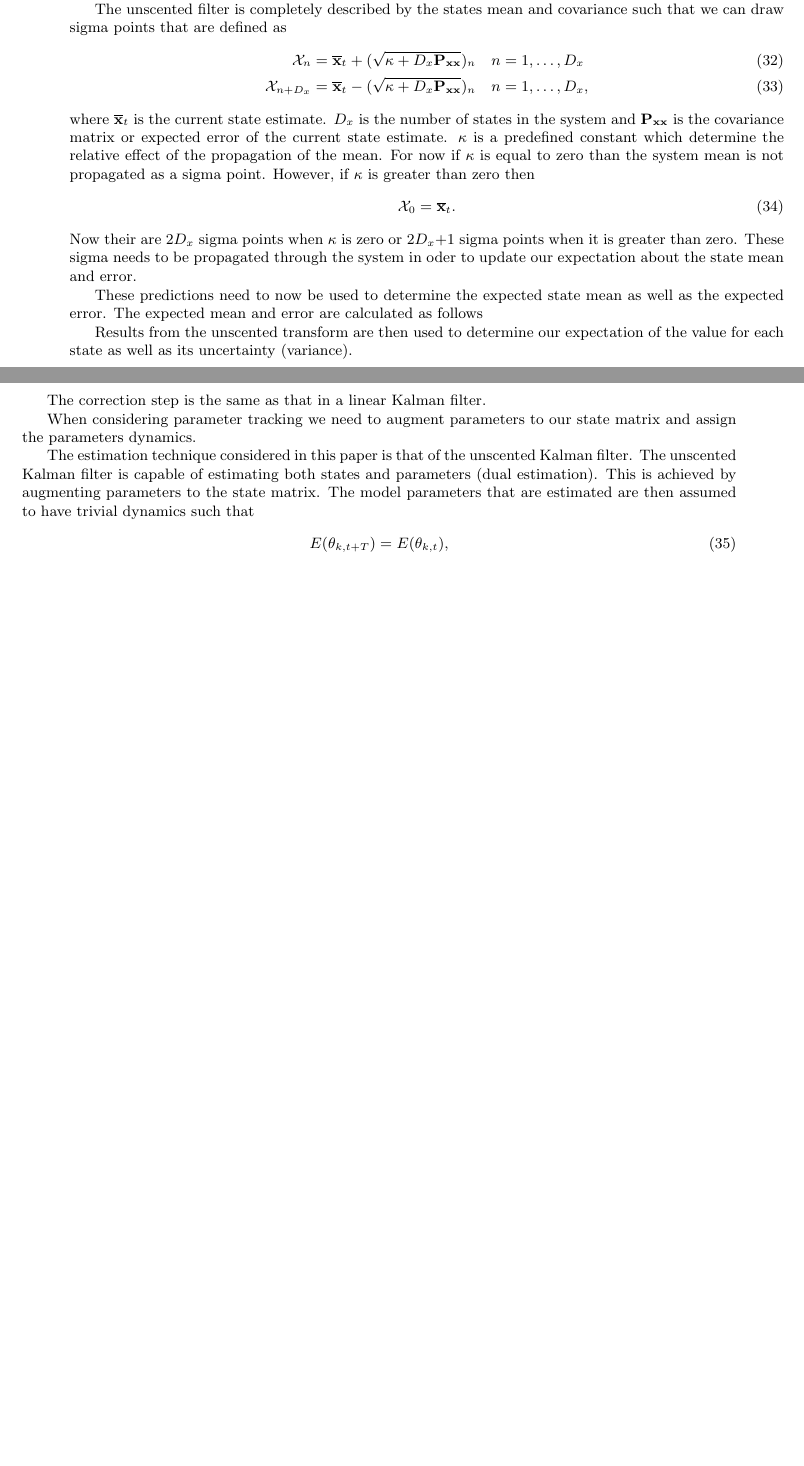
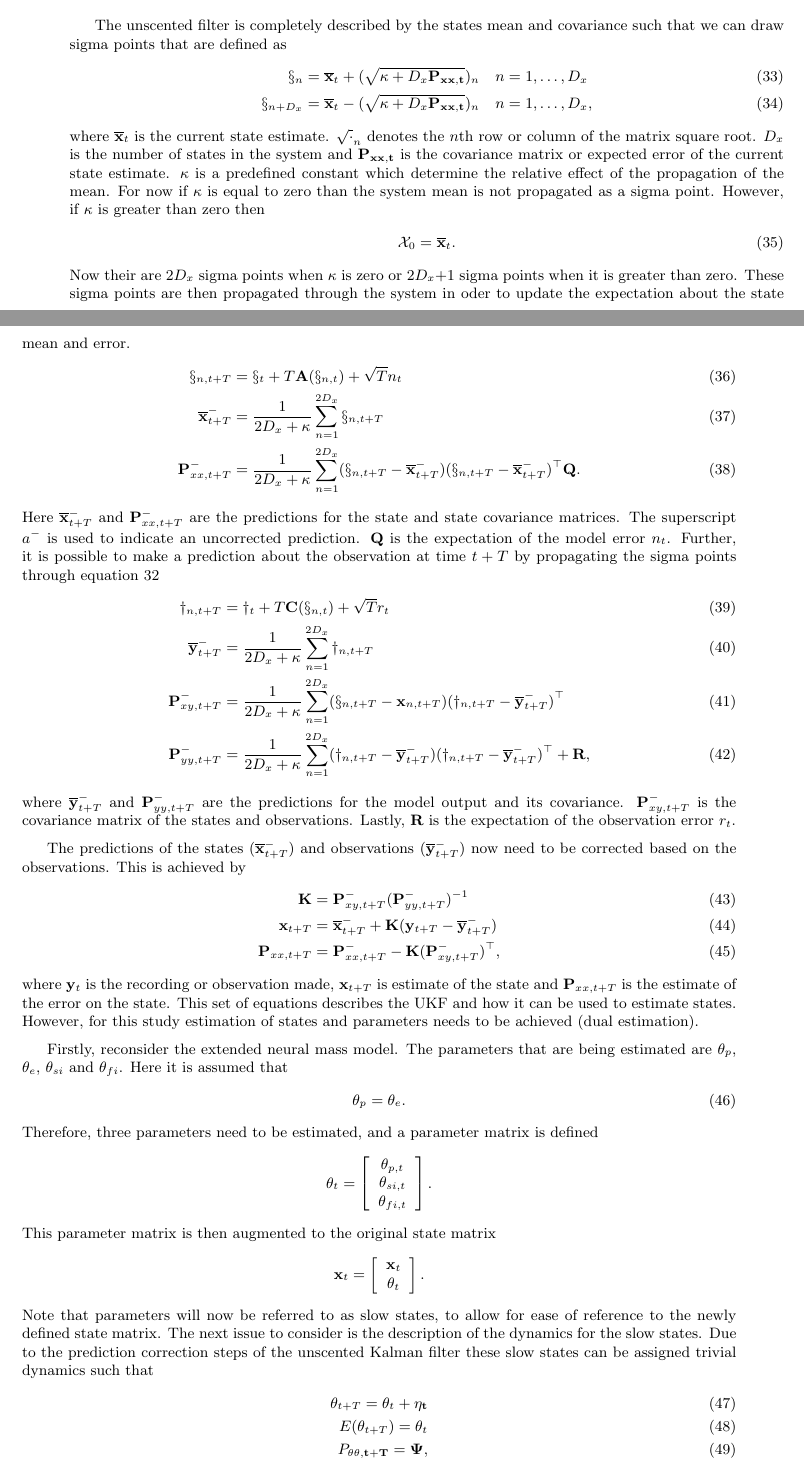
Before and after one commit to RichardBalson/Parameter_tracking-Paper, a LaTeX document (Parameter_tracking.tex, which reads Methods_new.tex): two parts of pages 10 and 11 of 12 before the commit and two parts of pages 10 and 11 of 13 after it, joined at a grey line, cut so that both start at the same text, the shorter picture padded with empty space. Compiled offline with pdfLaTeX.

Commit message:
Methods updated with UKF description and parameter tracking

```diff
--- a/Methods_new.tex
+++ b/Methods_new.tex
@@ -135,27 +135,48 @@ Estimation is usually performed to estimate the model states $x(t)$ given some o
 \mathbf{x}_{t+T}^{-} = \mathbf{x}_{t} + T\mathbf{A}(\mathbf{x}_{t}) +\sqrt{T}\mathbf{n}_{t}
-\end{align} where the subscript in $x_{t}^{-}$ is used to indicate a discrete time description and$T$ is the sampling period. The superscript in $x_{t}^{-}$ is used to indicate that this estimate is a prediction that has not yet been corrected by the current observation. Performing this kind of prediction for a nonlinear system would be inaccurate. The reason for this is that propagation of states like this in a system would require the assumption that the error in the states remains constant for all time. However, in a nonlinear system this is not true, as states error can vary drastically across time steps. In other words if the original state estimate is incorrect in a nonlinear system it is possible that the error can increase from one step to the next, which is not the case for  linear system. In order to account for this error, or state covariance changing an unscented filter is used in the prediction step for nonlinear systems. The advantage of an unscented filter over local linearisation techniques is both speed is improved and discontinuities can still be modeled.
+\label{eqn: YProp}
+\mathbf{y}_{t+T}^{-}  = \mathbf{y}_{t} + T\mathbf{C}(\mathbf{y}_{t}) +\sqrt{T}\mathbf{r}_{t}
+\end{align} where the subscript in $x_{t}^{-}$ is used to indicate a discrete time description and $T$ is the sampling period. The superscript in $x_{t}^{-}$ is used to indicate that this estimate is a prediction that has not yet been corrected by the current observation. Performing this kind of prediction for a nonlinear system would be inaccurate. The reason for this is that propagation of states like this in a system would require the assumption that the error in the states remains constant for all time. However, in a nonlinear system this is not true, as states error can vary drastically across time steps. In other words if the original state estimate is incorrect in a nonlinear system it is possible that the error can increase from one step to the next, which is not the case for  linear system. In order to account for this error, or state covariance changing an unscented filter is used in the prediction step for nonlinear systems. The advantage of an unscented filter over local linearisation techniques is both speed is improved and discontinuities can still be modeled.
 
 The unscented filter is completely described by the states mean and covariance such that we can draw sigma points that are defined as  \begin{align}
 \label{eqn: Unscented_Transform1}
-\mathbf{\mathcal{X}}_{n} &= \mathbf{\overline{x}}_{t} + (\sqrt{\kappa+D_{x}\mathbf{P_{xx}}})_{n} \quad n=1,\hdots,D_x\\
+\mathbf{\mathcal{x}}_{n} &= \mathbf{\overline{x}}_{t} + (\sqrt{\kappa+D_{x}\mathbf{P_{xx,t}}})_{n} \quad n=1,\hdots,D_x\\
 \label{eqn: Unscented_Transform2}
-\mathbf{\mathcal{X}}_{n+D_{x}} &= \mathbf{\overline{x}}_{t} - (\sqrt{\kappa+D_{x}\mathbf{P_{xx}}})_{n} \quad n=1,\hdots,D_x,
-\end{align} where $\mathbf{\overline{x}}_{t}$ is the current state estimate. $D_{x}$ is the number of states in the system and $\mathbf{P_{xx}}$ is the covariance matrix or expected error of the current state estimate. $\kappa$ is a predefined constant which determine the relative effect of the propagation of the mean. For now if $\kappa$ is equal to zero than the system mean is not propagated as a sigma point. However, if $\kappa$ is greater than zero then \begin{align}
+\mathbf{\mathcal{x}}_{n+D_{x}} &= \mathbf{\overline{x}}_{t} - (\sqrt{\kappa+D_{x}\mathbf{P_{xx,t}}})_{n} \quad n=1,\hdots,D_x,
+\end{align} where $\mathbf{\overline{x}}_{t}$ is the current state estimate. $\sqrt{\cdot}_{n}$ denotes the $n$th row or column of the matrix square root. $D_{x}$ is the number of states in the system and $\mathbf{P_{xx,t}}$ is the covariance matrix or expected error of the current state estimate. $\kappa$ is a predefined constant which determine the relative effect of the propagation of the mean. For now if $\kappa$ is equal to zero than the system mean is not propagated as a sigma point. However, if $\kappa$ is greater than zero then \begin{align}
 \mathbf{\mathcal{X}}_{0} &= \mathbf{\overline{x}}_{t}.
-\end{align} Now their are 2$D_{x}$ sigma points when $\kappa$ is zero or 2$D_{x}$+1 sigma points when it is greater than zero. These sigma needs to be propagated through the system in oder to update our expectation about the state mean and error.
+\end{align} Now their are 2$D_{x}$ sigma points when $\kappa$ is zero or 2$D_{x}$+1 sigma points when it is greater than zero. These sigma points are then propagated through the system in oder to update the expectation about the state mean and error. \begin{align}
+\mathbf{\mathcal{x}}_{n,t+T} &= \mathbf{\mathcal{x}}_{t}+ T\mathbf{A}(\mathbf{\mathcal{x}}_{n,t}) +\sqrt{T}{n}_{t}\\
+\overline{\mathbf{x}}_{t+T}^{-} &= \frac{1}{2D_{x}+\kappa}\sum_{n=1}^{2D_{x}} \mathbf{\mathcal{x}}_{n,t+T}\\
+\mathbf{P}_{xx,t+T}^{-} &= \frac{1}{2D_{x}+\kappa}\sum_{n=1}^{2D_{x}} (\mathbf{\mathcal{x}}_{n,t+T} -\mathbf{\overline{x}}_{t+T}^{-})(\mathbf{\mathcal{x}}_{n,t+T}-\mathbf{\overline{x}}_{t+T}^{-})^{\top} \mathbf{Q}.
+\end{align} Here $\overline{\mathbf{x}}_{t+T}^{-}$ and $\mathbf{P}_{xx,t+T}^{-}$ are the predictions for the state and state covariance matrices. The superscript $a^{-}$ is used to indicate an uncorrected prediction. $\mathbf{Q}$ is the expectation of the model error $n_{t}$. Further, it is possible to make a prediction about the observation at time $t+T$ by propagating the sigma points through equation~\ref{eqn: YProp} \begin{align}
+\mathbf{\mathcal{y}}_{n,t+T} &= \mathbf{\mathcal{y}}_{t} + T\mathbf{C}(\mathbf{\mathcal{x}}_{n,t})+ \sqrt{T}{r}_{t}\\
+\overline{\mathbf{y}}_{t+T}^{-} &= \frac{1}{2D_{x}+\kappa}\sum_{n=1}^{2D_{x}} \mathbf{\mathcal{y}}_{n,t+T}\\
+\label{eqn: statecovg}
+\mathbf{P}_{xy,t+T}^{-} &= \frac{1}{2D_{x}+\kappa}\sum_{n=1}^{2D_{x}} (\mathbf{\mathcal{x}}_{n,t+T}-\mathbf{x}_{n,t+T}) (\mathbf{\mathcal{y}}_{n,t+T}-\overline{\mathbf{y}}_{t+T}^{-})^{\top}\\
+\mathbf{P}_{yy,t+T}^{-} &= \frac{1}{2D_{x}+\kappa}\sum_{n=1}^{2D_{x}} (\mathbf{\mathcal{y}}_{n,t+T}-\overline{\mathbf{y}}_{t+T}^{-}) (\mathbf{\mathcal{y}}_{n,t+T}-\overline{\mathbf{y}}_{t+T}^{-})^{\top} +\mathbf{R},
+\end{align} where $\overline{\mathbf{y}}_{t+T}^{-}$ and $\mathbf{P}_{yy,t+T}^{-}$ are the predictions for the model output and its covariance. $\mathbf{P}_{xy,t+T}^{-}$ is the covariance matrix of the states and observations. Lastly, $\mathbf{R}$ is the expectation of the observation error $r_{t}$.
 
-These predictions need to now be used to determine the expected state mean as well as the expected error. The expected mean and error are calculated as follows
+The predictions of the states ($\overline{\mathbf{x}}_{t+T}^{-}$) and observations ($\overline{\mathbf{y}}_{t+T}^{-}$) now need to be corrected based on the observations. This is achieved by \begin{align}
+\mathbf{K} &= \mathbf{P}_{xy,t+T}^{-}(\mathbf{P}_{yy,t+T}^{-})^{-1}\\
+\mathbf{x}_{t+T} &= \overline{\mathbf{x}}_{t+T}^{-} + \mathbf{K}(\mathbf{y}_{t+T}-\overline{\mathbf{y}}_{t+T}^{-})\\
+\mathbf{P}_{xx,t+T} &= \mathbf{P}_{xx,t+T}^{-} - \mathbf{K}(\mathbf{P}_{xy,t+T}^{-})^{\top},
+\end{align} where $\mathbf{y}_{t}$ is the recording or observation made, $\mathbf{x}_{t+T}$ is estimate of the state and $\mathbf{P}_{xx,t+T}$ is the estimate of the error on the state. This set of equations describes the UKF and how it can be used to estimate states. However, for this study estimation of states and parameters needs to be achieved (dual estimation).
 
-
-Results from the unscented transform are then used to determine our expectation of the value for each state as well as its uncertainty (variance).
-
-The correction step is the same as that in a linear Kalman filter.
-
-When considering parameter tracking we need to augment parameters to our state matrix and assign the parameters dynamics.
-
-The estimation technique considered in this paper is that of the unscented Kalman filter. The unscented Kalman filter is capable of estimating both states and parameters (dual estimation). This is achieved by augmenting parameters to the state matrix. The model parameters that are estimated are then assumed to have trivial dynamics such that \begin{align}
-E(\theta_{k,t+T}) = E(\theta_{k,t}),
-\end{align} where $E(\cdot)$ is the expectation.
+Firstly, reconsider the extended neural mass model. The parameters that are being estimated are $\theta_{p}$, $\theta_{e}$, $\theta_{si}$ and $\theta_{fi}$. Here it is assumed that \begin{align}
+\theta_{p} = \theta_{e}.
+\end{align} Therefore, three parameters need to be estimated, and a parameter matrix is defined
+\[ \mathbf{\theta}_{t} = \left[ \begin{array}[pos]{c}
+\theta_{p,t}\\
+\theta_{si,t} \\
+\theta_{fi,t} \end{array} \right] .\] This parameter matrix is then augmented to the original state matrix
+\[ \mathbf{x}_{t} = \left[ \begin{array}[pos]{c}
+\mathbf{x}_{t}\\
+\mathbf{\theta}_{t} \end{array} \right] .\] Note that parameters will now be referred to as slow states, to allow for ease of reference to the newly defined state matrix. The next issue to consider is the description of the dynamics for the slow states. Due to the prediction correction steps of the unscented Kalman filter these slow states can be assigned trivial dynamics such that
+\begin{align}
+\mathbf{\theta}_{t+T} = \mathbf{\theta}_{t} + \mathbf{\eta_{t}}\\
+E(\mathbf{\theta}_{t+T}) = \mathbf{\theta}_{t}\\
+P_{\mathbf{\theta} \mathbf{\theta,t+T}} = \mathbf{\Psi},
+\end{align} where $E(\cdot)$ is the expectation function and $\mathbf{\eta}_{t}\longmapsto N(0,\mathbf{\sigma})$.
 
 When initialising the unscented Kalman filter the uncertainty and standard deviation of the model needs to be specified.
 
```
Also changed, not shown: Methods_new.tex (4 more changed lines).
